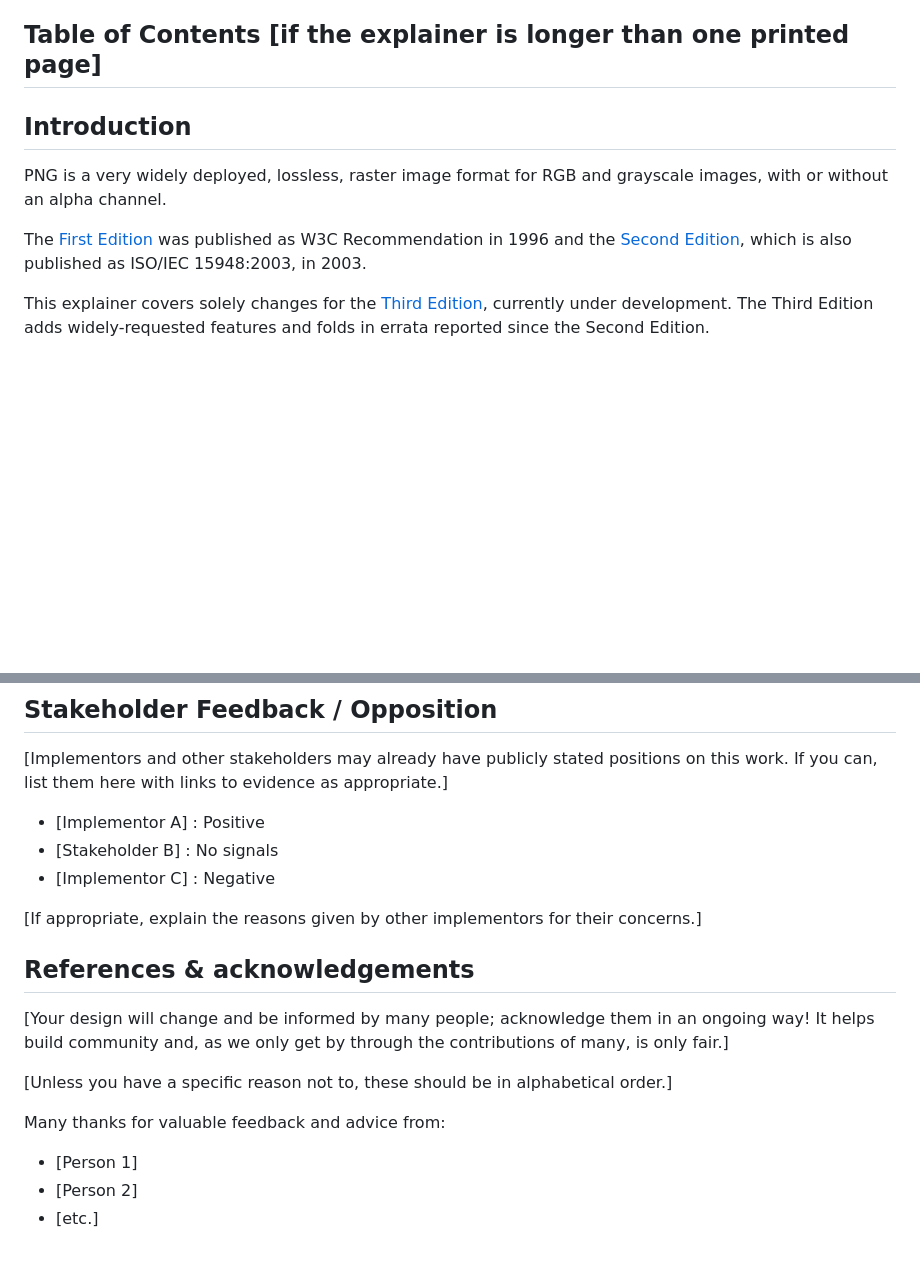
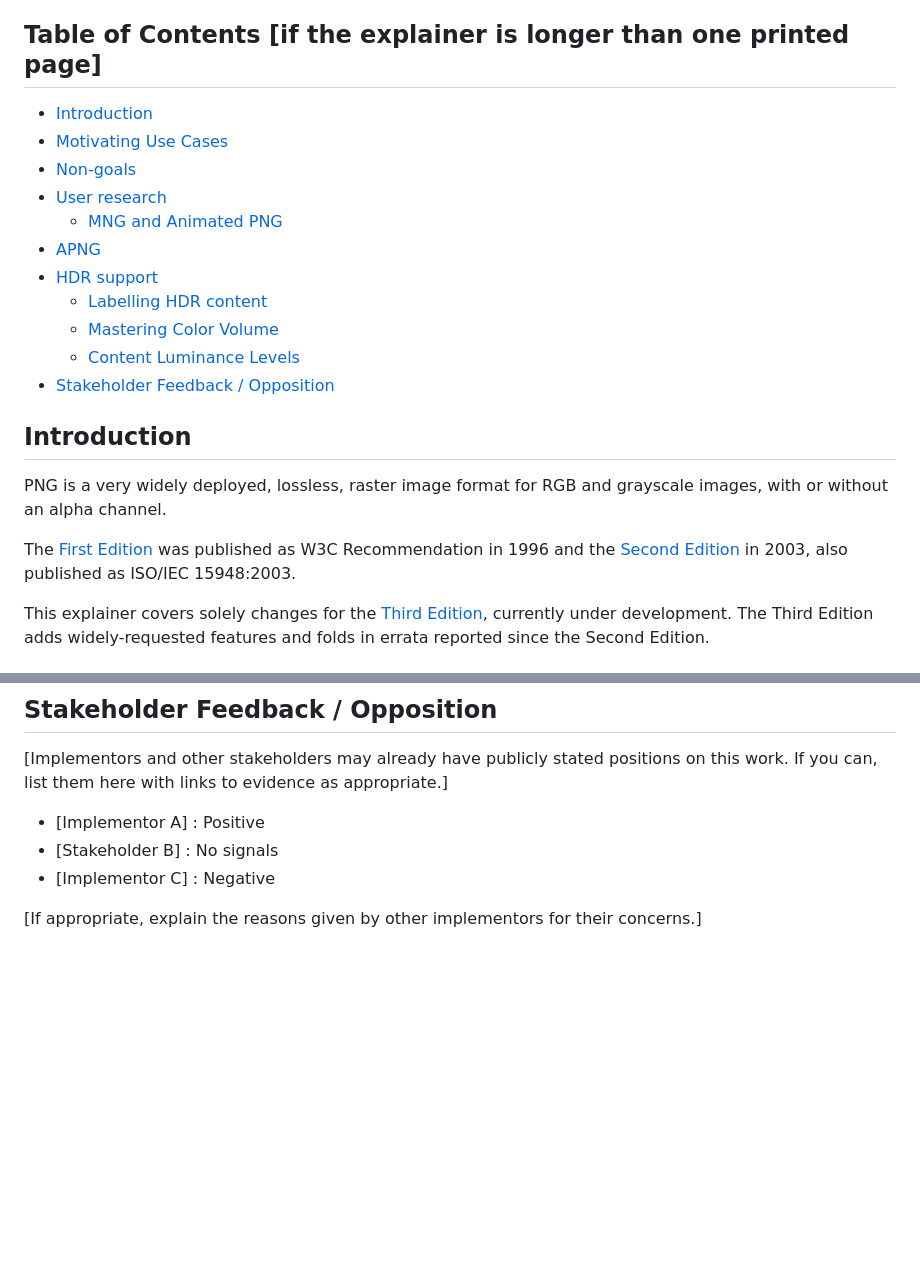
Before and after one commit to w3c/png, a Markdown page: Third_Edition_Explainer.md, 2 parts joined by grey strips. GitHub-like rendering; blank space fills up the shorter version.

```diff
--- a/Third_Edition_Explainer.md
+++ b/Third_Edition_Explainer.md
@@ -11,6 +11,21 @@
 ## Table of Contents [if the explainer is longer than one printed page]
 
 <!-- START doctoc generated TOC please keep comment here to allow auto update -->
+<!-- DON'T EDIT THIS SECTION, INSTEAD RE-RUN doctoc TO UPDATE -->
+
+
+- [Introduction](#introduction)
+- [Motivating Use Cases](#motivating-use-cases)
+- [Non-goals](#non-goals)
+- [User research](#user-research)
+  - [MNG and Animated PNG](#mng-and-animated-png)
+- [APNG](#apng)
+- [HDR support](#hdr-support)
+  - [Labelling HDR content](#labelling-hdr-content)
+  - [Mastering Color Volume](#mastering-color-volume)
+  - [Content Luminance Levels](#content-luminance-levels)
+- [Stakeholder Feedback / Opposition](#stakeholder-feedback--opposition)
+
 <!-- END doctoc generated TOC please keep comment here to allow auto update -->
 
 ## Introduction
@@ -20,9 +35,8 @@ for RGB and grayscale images,
 with or without an alpha channel.
 
 The [First Edition](https://www.w3.org/TR/REC-png-961001) was published as W3C Recommendation in 1996
-and the [Second Edition](https://www.w3.org/TR/2003/REC-PNG-20031110/),
-which is also published as ISO/IEC 15948:2003,
-in 2003.
+and the [Second Edition](https://www.w3.org/TR/2003/REC-PNG-20031110/) in 2003,
+also published as ISO/IEC 15948:2003.
 
 This explainer covers solely changes for the
 [Third Edition](https://www.w3.org/TR/png-3/),
@@ -177,15 +178,3 @@ and why you decided against it.]
 - [Implementor C] : Negative
 
 [If appropriate, explain the reasons given by other implementors for their concerns.]
-
-## References & acknowledgements
-
-[Your design will change and be informed by many people; acknowledge them in an ongoing way! It helps build community and, as we only get by through the contributions of many, is only fair.]
-
-[Unless you have a specific reason not to, these should be in alphabetical order.]
-
-Many thanks for valuable feedback and advice from:
-
-- [Person 1]
-- [Person 2]
-- [etc.]
```
Also changed, not shown: other parts of Third_Edition_Explainer.md (+35 -48 lines).
